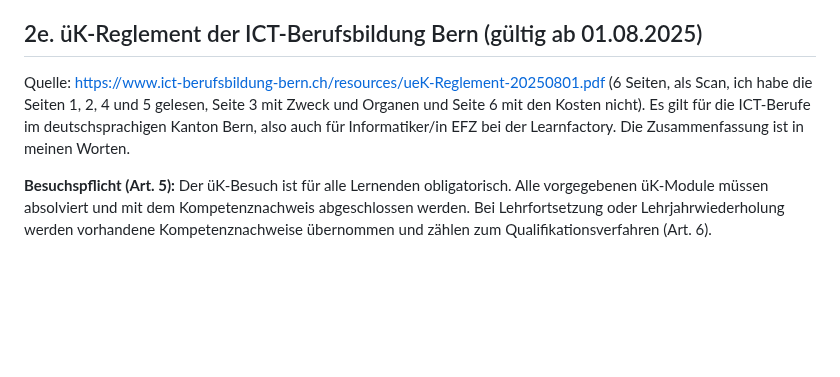
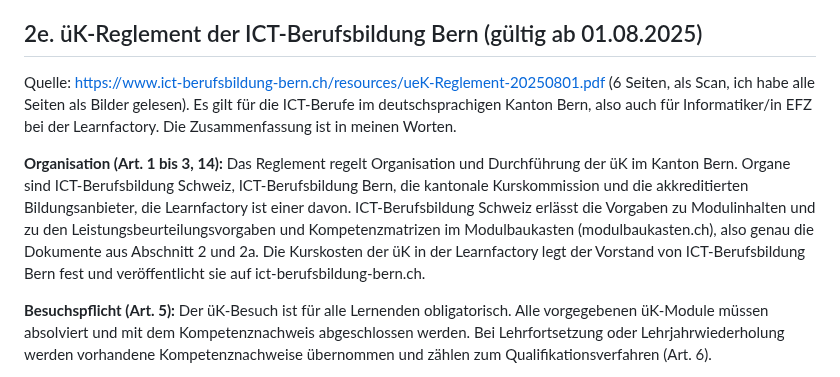
Before and after one commit to MCtaxidriver/Claude, a Markdown page: docs/UEK-188-Vorbereitung.md, the part around the change. Drawn GitHub-style; blank space fills up the shorter version.

Commit message:
ÜK 188: Organisation und Kosten laut üK-Reglement ergänzt
Co-Authored-By: Claude Sonnet 5.5 <noreply@anthropic.com>
Claude-Session: https://claude.ai/code/session_01Hq4LnXEYJGY9kwYpqtvxho

```diff
--- a/docs/UEK-188-Vorbereitung.md
+++ b/docs/UEK-188-Vorbereitung.md
@@ -201,7 +201,9 @@ Für 188 gilt im schriftlichen Teil «nach Vorgabe des üK-Anbieters». Beim Fol
 
 ## 2e. üK-Reglement der ICT-Berufsbildung Bern (gültig ab 01.08.2025)
 
-Quelle: https://www.ict-berufsbildung-bern.ch/resources/ueK-Reglement-20250801.pdf (6 Seiten, als Scan, ich habe die Seiten 1, 2, 4 und 5 gelesen, Seite 3 mit Zweck und Organen und Seite 6 mit den Kosten nicht). Es gilt für die ICT-Berufe im deutschsprachigen Kanton Bern, also auch für Informatiker/in EFZ bei der Learnfactory. Die Zusammenfassung ist in meinen Worten.
+Quelle: https://www.ict-berufsbildung-bern.ch/resources/ueK-Reglement-20250801.pdf (6 Seiten, als Scan, ich habe alle Seiten als Bilder gelesen). Es gilt für die ICT-Berufe im deutschsprachigen Kanton Bern, also auch für Informatiker/in EFZ bei der Learnfactory. Die Zusammenfassung ist in meinen Worten.
+
+**Organisation (Art. 1 bis 3, 14):** Das Reglement regelt Organisation und Durchführung der üK im Kanton Bern. Organe sind ICT-Berufsbildung Schweiz, ICT-Berufsbildung Bern, die kantonale Kurskommission und die akkreditierten Bildungsanbieter, die Learnfactory ist einer davon. ICT-Berufsbildung Schweiz erlässt die Vorgaben zu Modulinhalten und zu den Leistungsbeurteilungsvorgaben und Kompetenzmatrizen im Modulbaukasten (modulbaukasten.ch), also genau die Dokumente aus Abschnitt 2 und 2a. Die Kurskosten der üK in der Learnfactory legt der Vorstand von ICT-Berufsbildung Bern fest und veröffentlicht sie auf ict-berufsbildung-bern.ch.
 
 **Besuchspflicht (Art. 5):** Der üK-Besuch ist für alle Lernenden obligatorisch. Alle vorgegebenen üK-Module müssen absolviert und mit dem Kompetenznachweis abgeschlossen werden. Bei Lehrfortsetzung oder Lehrjahrwiederholung werden vorhandene Kompetenznachweise übernommen und zählen zum Qualifikationsverfahren (Art. 6).
 
```
